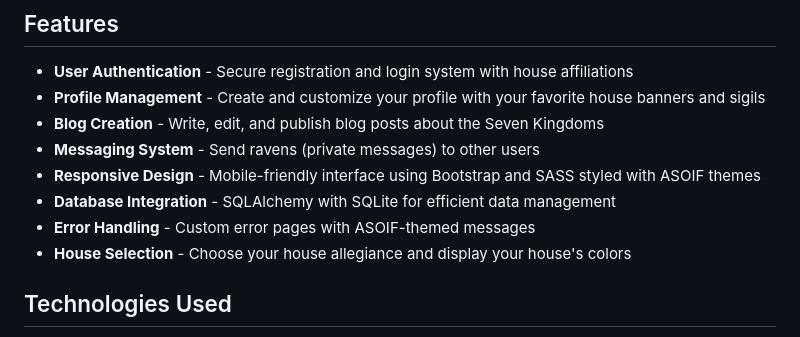
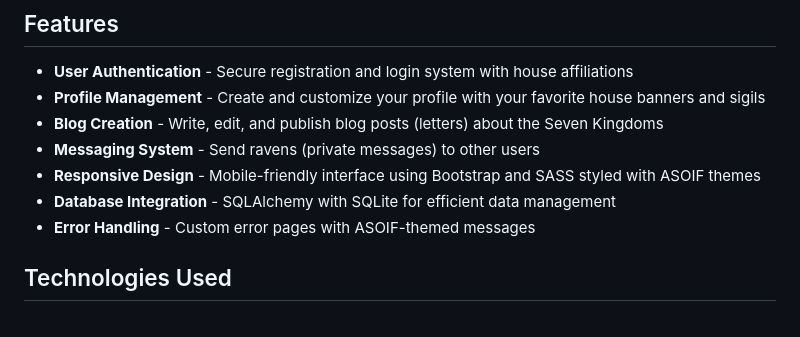
Before and after one commit to dreadlord-sedai/Blog-Of-The-Trident, a Markdown page: README.md, the part around the change. GitHub-like rendering.

```diff
--- a/README.md
+++ b/README.md
@@ -51,12 +51,11 @@ Blog of the Trident is a microblogging platform inspired by the world of A Song
 ## Features
 - **User Authentication** - Secure registration and login system with house affiliations
 - **Profile Management** - Create and customize your profile with your favorite house banners and sigils
-- **Blog Creation** - Write, edit, and publish blog posts about the Seven Kingdoms
+- **Blog Creation** - Write, edit, and publish blog posts (letters) about the Seven Kingdoms
 - **Messaging System** - Send ravens (private messages) to other users
 - **Responsive Design** - Mobile-friendly interface using Bootstrap and SASS styled with ASOIF themes
 - **Database Integration** - SQLAlchemy with SQLite for efficient data management
 - **Error Handling** - Custom error pages with ASOIF-themed messages
-- **House Selection** - Choose your house allegiance and display your house's colors
 
 ## Technologies Used
 - **Python**: Core programming language for backend development
```
